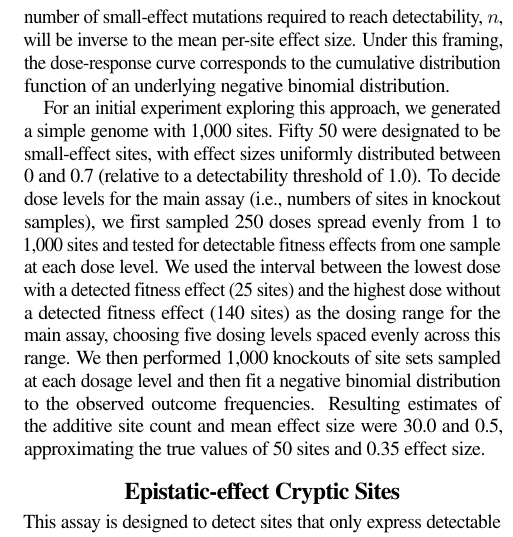
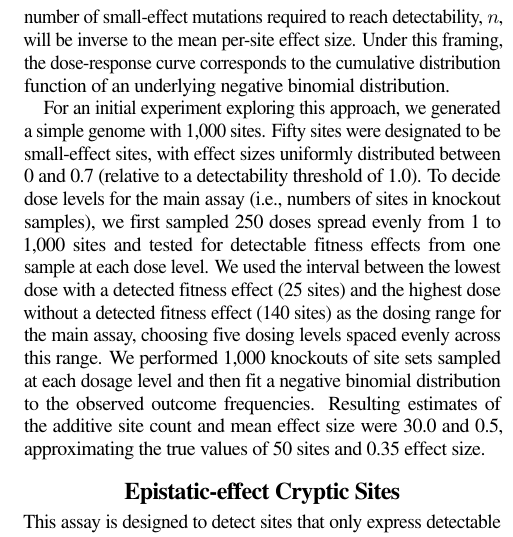
Before and after one commit to mmore500/cryptic-sequence-concept, a LaTeX paper (tex/main.tex, which reads tex/text/body/results-and-discussion.tex): part of one column of page 2 of 3, cut so that both start at the same text. Compiled offline with pdfLaTeX; a LaTeX package or settings file that is missing is left out.

Commit message:
Fix typos

```diff
--- a/tex/text/body/results-and-discussion.tex
+++ b/tex/text/body/results-and-discussion.tex
@@ -14,10 +14,10 @@ If we consider sampled sites being small-effect versus true-neutral as a coin fl
 Under this framing, the dose-response curve corresponds to the cumulative distribution function of an underlying negative binomial distribution.
 
 For an initial experiment exploring this approach, we generated a simple genome with 1,000 sites.
-Fifty 50 were designated to be small-effect sites, with effect sizes uniformly distributed between 0 and 0.7 (relative to a detectability threshold of 1.0).
+Fifty sites were designated to be small-effect sites, with effect sizes uniformly distributed between 0 and 0.7 (relative to a detectability threshold of 1.0).
 To decide dose levels for the main assay (i.e., numbers of sites in knockout samples), we first sampled 250 doses spread evenly from 1 to 1,000 sites and tested for detectable fitness effects from one sample at each dose level.
 We used the interval between the lowest dose with a detected fitness effect (25 sites) and the highest dose without a detected fitness effect (140 sites) as the dosing range for the main assay, choosing five dosing levels spaced evenly across this range.
-We then performed 1,000 knockouts of site sets sampled at each dosage level and then fit a negative binomial distribution to the observed outcome frequencies.
+We performed 1,000 knockouts of site sets sampled at each dosage level and then fit a negative binomial distribution to the observed outcome frequencies.
 Resulting estimates of the additive site count and mean effect size were 30.0 and 0.5, approximating the true values of 50 sites and 0.35 effect size.
 % https://github.com/mmore500/cryptic-sequence-concept/blob/004082f0cfe19dff8769aecbb3cc311be1db2a87/explore_additive.ipynb
 
```
